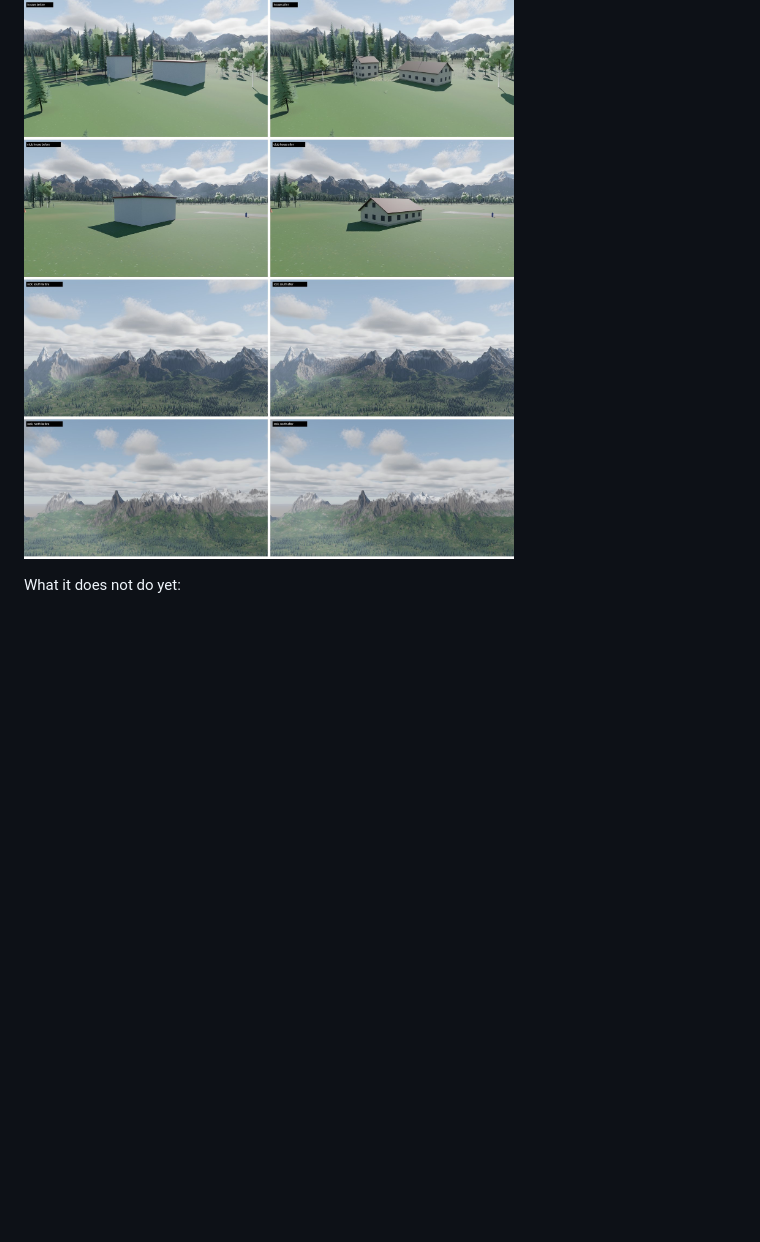
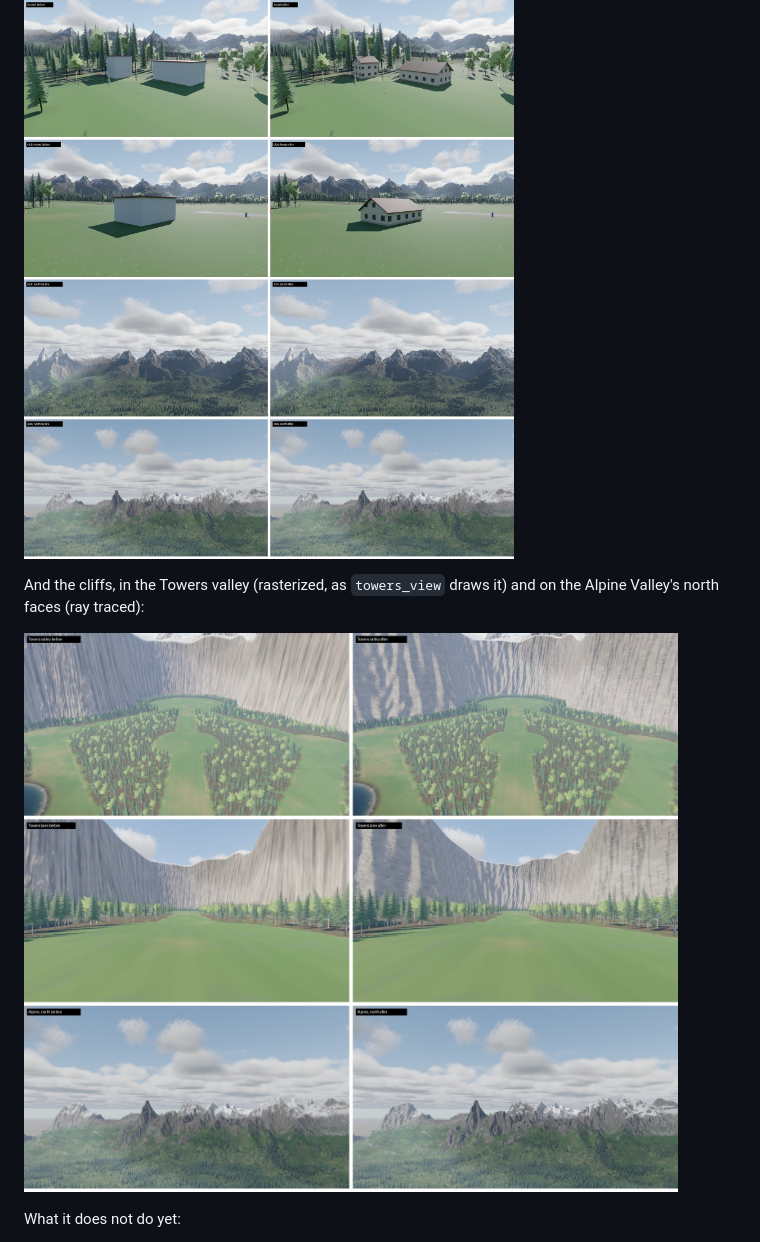
Before and after one commit to ptescher/sim001, a Markdown page: domains/visualization/README.md, the part around the change. Rendered like a GitHub page; pictures changed too: docs/realism_cliffs.jpg (added); blank space fills up the shorter version.

Commit message:
Visualization: the README's pictures of the cliffs
Co-Authored-By: Claude Opus 5.5 <noreply@anthropic.com>

```diff
--- a/domains/visualization/README.md
+++ b/domains/visualization/README.md
@@ -92,6 +92,11 @@ grain only show in flight, so they are not here):
 
 ![Houses and relief, before and after](../../docs/realism_before_after_2.jpg)
 
+And the cliffs, in the Towers valley (rasterized, as `towers_view` draws it) and on the Alpine
+Valley's north faces (ray traced):
+
+![Cliffs, before and after](../../docs/realism_cliffs.jpg)
+
 What it does not do yet:
 
 - **Clouds in the lake, and cloud shadows.** The clouds are camera-facing puffs, which the ray
```
